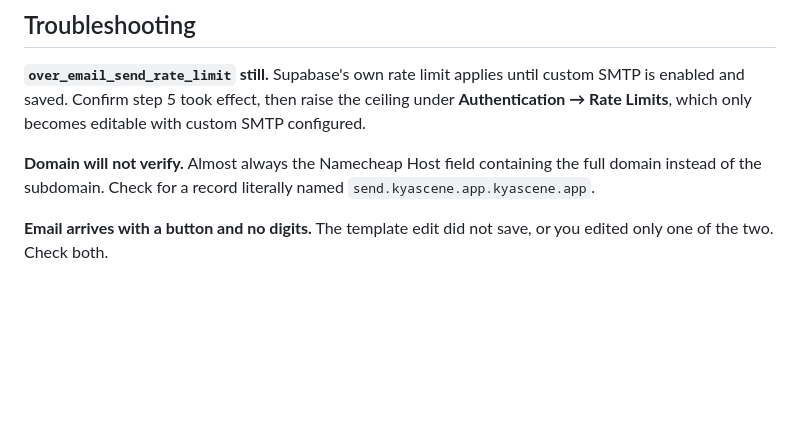
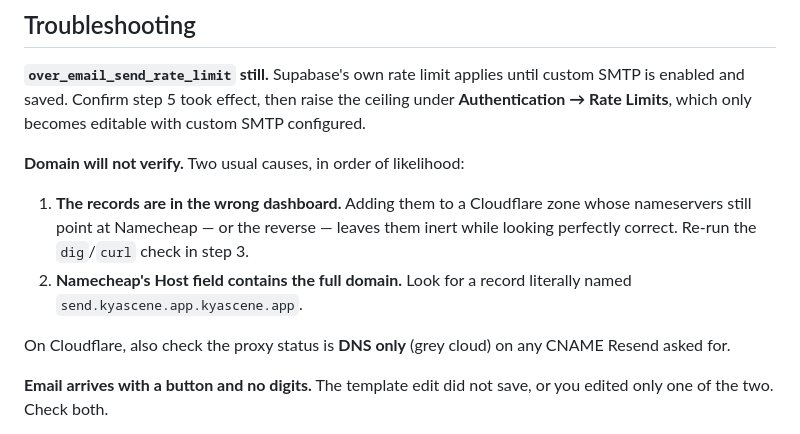
Before and after one commit to rahshar88/kyas, a Markdown page: docs/runbooks/email-delivery.md, the part around one of its changes. GitHub-like rendering; blank space fills up the shorter version.

```diff
--- a/docs/runbooks/email-delivery.md
+++ b/docs/runbooks/email-delivery.md
@@ -137,9 +173,16 @@ into something you can answer instead of guess.
 enabled and saved. Confirm step 5 took effect, then raise the ceiling under
 **Authentication → Rate Limits**, which only becomes editable with custom SMTP configured.
 
-**Domain will not verify.** Almost always the Namecheap Host field containing the full domain
-instead of the subdomain. Check for a record literally named
-`send.kyascene.app.kyascene.app`.
+**Domain will not verify.** Two usual causes, in order of likelihood:
+
+1. **The records are in the wrong dashboard.** Adding them to a Cloudflare zone whose
+   nameservers still point at Namecheap — or the reverse — leaves them inert while looking
+   perfectly correct. Re-run the `dig`/`curl` check in step 3.
+2. **Namecheap's Host field contains the full domain.** Look for a record literally named
+   `send.kyascene.app.kyascene.app`.
+
+On Cloudflare, also check the proxy status is **DNS only** (grey cloud) on any CNAME Resend
+asked for.
 
 **Email arrives with a button and no digits.** The template edit did not save, or you edited
 only one of the two. Check both.
```
Also changed, not shown: other parts of docs/runbooks/email-delivery.md (+45 -9 lines).
